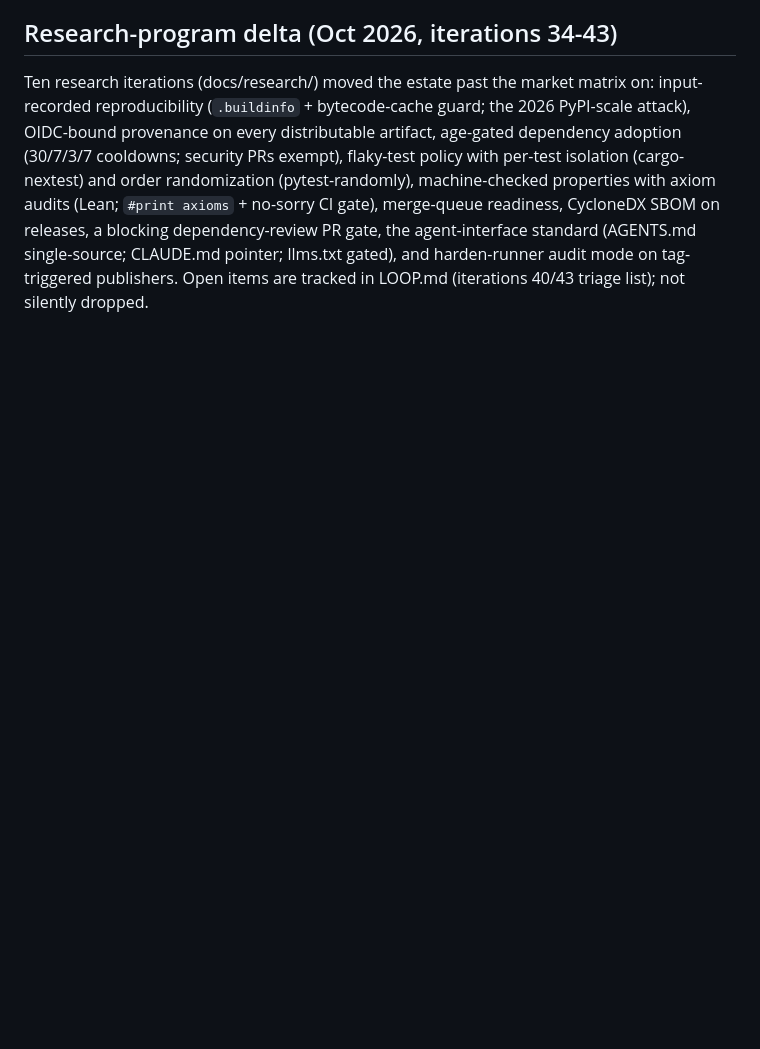
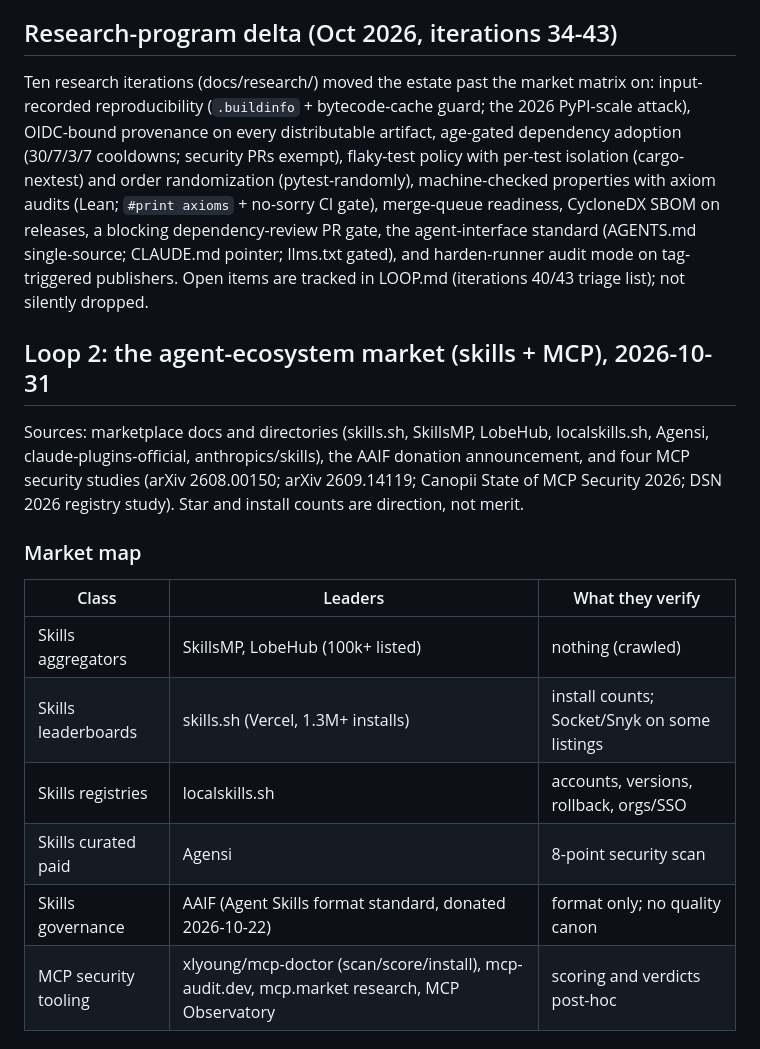
Before and after one commit to WyattAu/engineering-standards, a Markdown page: COMPETITIVE-ANALYSIS.md, the part around one of its changes. Drawn GitHub-style; blank space fills up the shorter version.

Commit message:
docs: loop 2 competitive analysis, agent-ecosystem market (skills + MCP)

```diff
--- a/COMPETITIVE-ANALYSIS.md
+++ b/COMPETITIVE-ANALYSIS.md
@@ -102,3 +102,23 @@ dependabot guard, detailed in [PITFALLS.md](PITFALLS.md).
 ## Research-program delta (Oct 2026, iterations 34-43)
 
 Ten research iterations (docs/research/) moved the estate past the market matrix on: input-recorded reproducibility (`.buildinfo` + bytecode-cache guard; the 2026 PyPI-scale attack), OIDC-bound provenance on every distributable artifact, age-gated dependency adoption (30/7/3/7 cooldowns; security PRs exempt), flaky-test policy with per-test isolation (cargo-nextest) and order randomization (pytest-randomly), machine-checked properties with axiom audits (Lean; `#print axioms` + no-sorry CI gate), merge-queue readiness, CycloneDX SBOM on releases, a blocking dependency-review PR gate, the agent-interface standard (AGENTS.md single-source; CLAUDE.md pointer; llms.txt gated), and harden-runner audit mode on tag-triggered publishers. Open items are tracked in LOOP.md (iterations 40/43 triage list); not silently dropped.
+
+## Loop 2: the agent-ecosystem market (skills + MCP), 2026-10-31
+
+Sources: marketplace docs and directories (skills.sh, SkillsMP, LobeHub,
+localskills.sh, Agensi, claude-plugins-official, anthropics/skills), the
+AAIF donation announcement, and four MCP security studies (arXiv
+2608.00150; arXiv 2609.14119; Canopii State of MCP Security 2026; DSN 2026
+registry study). Star and install counts are direction, not merit.
+
+### Market map
+
+| Class | Leaders | What they verify |
+|---|---|---|
+| Skills aggregators | SkillsMP, LobeHub (100k+ listed) | nothing (crawled) |
+| Skills leaderboards | skills.sh (Vercel, 1.3M+ installs) | install counts; Socket/Snyk on some listings |
+| Skills registries | localskills.sh | accounts, versions, rollback, orgs/SSO |
+| Skills curated paid | Agensi | 8-point security scan |
+| Skills governance | AAIF (Agent Skills format standard, donated 2026-10-22) | format only; no quality canon |
+| MCP security tooling | xlyoung/mcp-doctor (scan/score/install), mcp-audit.dev, mcp.market research, MCP Observatory | scoring and verdicts post-hoc |
+
```
Also changed, not shown: other parts of COMPETITIVE-ANALYSIS.md (+32 -0 lines).
